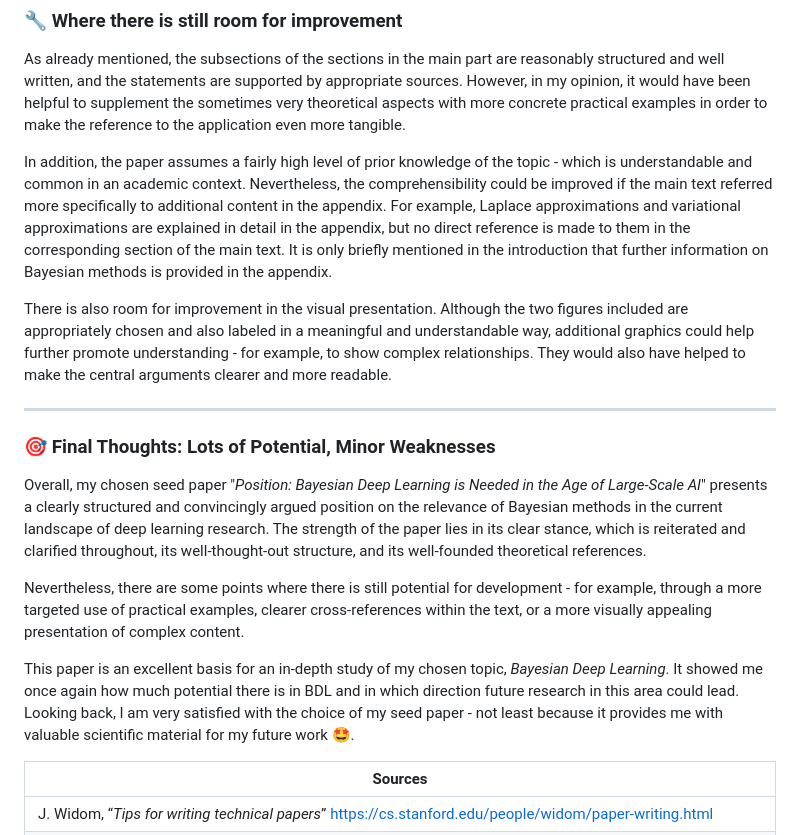
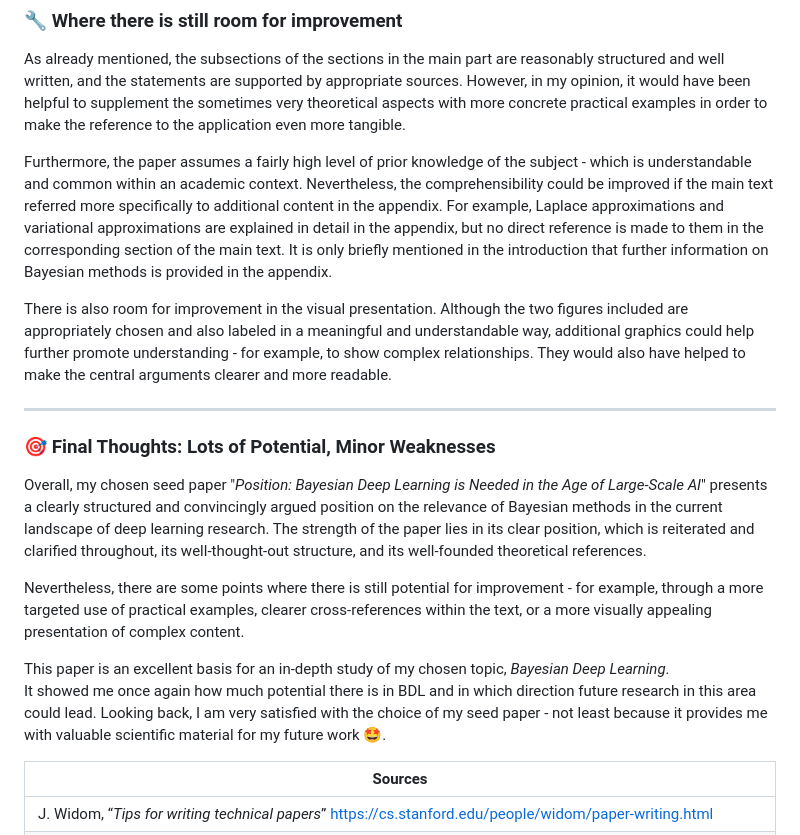
Before and after one commit to vonwareb/vonwareb.github.io, a Markdown page: posts/post2.md, the part around one of its changes. GitHub-like rendering.

```diff
--- a/posts/post2.md
+++ b/posts/post2.md
@@ -54,19 +59,19 @@ References are consistently in APA style and alphabetized, which makes it much e
 ### **🔧 Where there is still room for improvement**
 As already mentioned, the subsections of the sections in the main part are reasonably structured and well written, and the statements are supported by appropriate sources. However, in my opinion, it would have been helpful to supplement the sometimes very theoretical aspects with more concrete practical examples in order to make the reference to the application even more tangible.
 
-In addition, the paper assumes a fairly high level of prior knowledge of the topic - which is understandable and common in an academic context. Nevertheless, the comprehensibility could be improved if the main text referred more specifically to additional content in the appendix. For example, Laplace approximations and variational approximations are explained in detail in the appendix, but no direct reference is made to them in the corresponding section of the main text. It is only briefly mentioned in the introduction that further information on Bayesian methods is provided in the appendix.
+Furthermore, the paper assumes a fairly high level of prior knowledge of the subject - which is understandable and common within an academic context. Nevertheless, the comprehensibility could be improved if the main text referred more specifically to additional content in the appendix. For example, Laplace approximations and variational approximations are explained in detail in the appendix, but no direct reference is made to them in the corresponding section of the main text. It is only briefly mentioned in the introduction that further information on Bayesian methods is provided in the appendix.
 
 There is also room for improvement in the visual presentation. Although the two figures included are appropriately chosen and also labeled in a meaningful and understandable way, additional graphics could help further promote understanding - for example, to show complex relationships. They would also have helped to make the central arguments clearer and more readable.
-
 
 ---
 
 ### **🎯 Final Thoughts: Lots of Potential, Minor Weaknesses**
-Overall, my chosen seed paper "*Position: Bayesian Deep Learning is Needed in the Age of Large-Scale AI*" presents a clearly structured and convincingly argued position on the relevance of Bayesian methods in the current landscape of deep learning research. The strength of the paper lies in its clear stance, which is reiterated and clarified throughout, its well-thought-out structure, and its well-founded theoretical references.
+Overall, my chosen seed paper "*Position: Bayesian Deep Learning is Needed in the Age of Large-Scale AI*" presents a clearly structured and convincingly argued position on the relevance of Bayesian methods in the current landscape of deep learning research. The strength of the paper lies in its clear position, which is reiterated and clarified throughout, its well-thought-out structure, and its well-founded theoretical references.
 
-Nevertheless, there are some points where there is still potential for development - for example, through a more targeted use of practical examples, clearer cross-references within the text, or a more visually appealing presentation of complex content.
+Nevertheless, there are some points where there is still potential for improvement - for example, through a more targeted use of practical examples, clearer cross-references within the text, or a more visually appealing presentation of complex content.
 
-This paper is an excellent basis for an in-depth study of my chosen topic, *Bayesian Deep Learning*. It showed me once again how much potential there is in BDL and in which direction future research in this area could lead. Looking back, I am very satisfied with the choice of my seed paper - not least because it provides me with valuable scientific material for my future work 🤩.
+This paper is an excellent basis for an in-depth study of my chosen topic, *Bayesian Deep Learning*.
+It showed me once again how much potential there is in BDL and in which direction future research in this area could lead. Looking back, I am very satisfied with the choice of my seed paper - not least because it provides me with valuable scientific material for my future work 🤩.
 
 
 | Sources    |
```
Also changed, not shown: other parts of posts/post2.md (+17 -12 lines).
